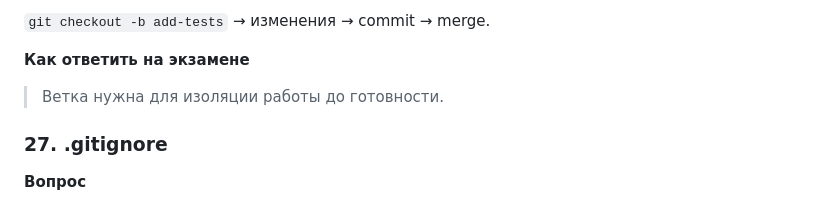
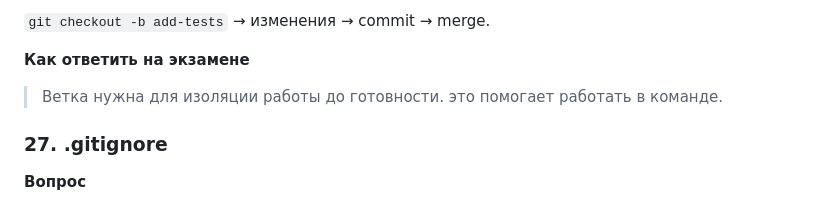
Before and after one commit to Mohanad0101/NetworSystemsQuestions, a Markdown page: README.md, the part around the change. Drawn GitHub-style; folded sections open.

Commit message:
Update README.md
n4

```diff
--- a/README.md
+++ b/README.md
@@ -1338,7 +1338,7 @@ gitGraph
 
 **Как ответить на экзамене**
 
-> Ветка нужна для изоляции работы до готовности.
+> Ветка нужна для изоляции работы до готовности. это помогает работать в команде.
 
 
 </details>
```
